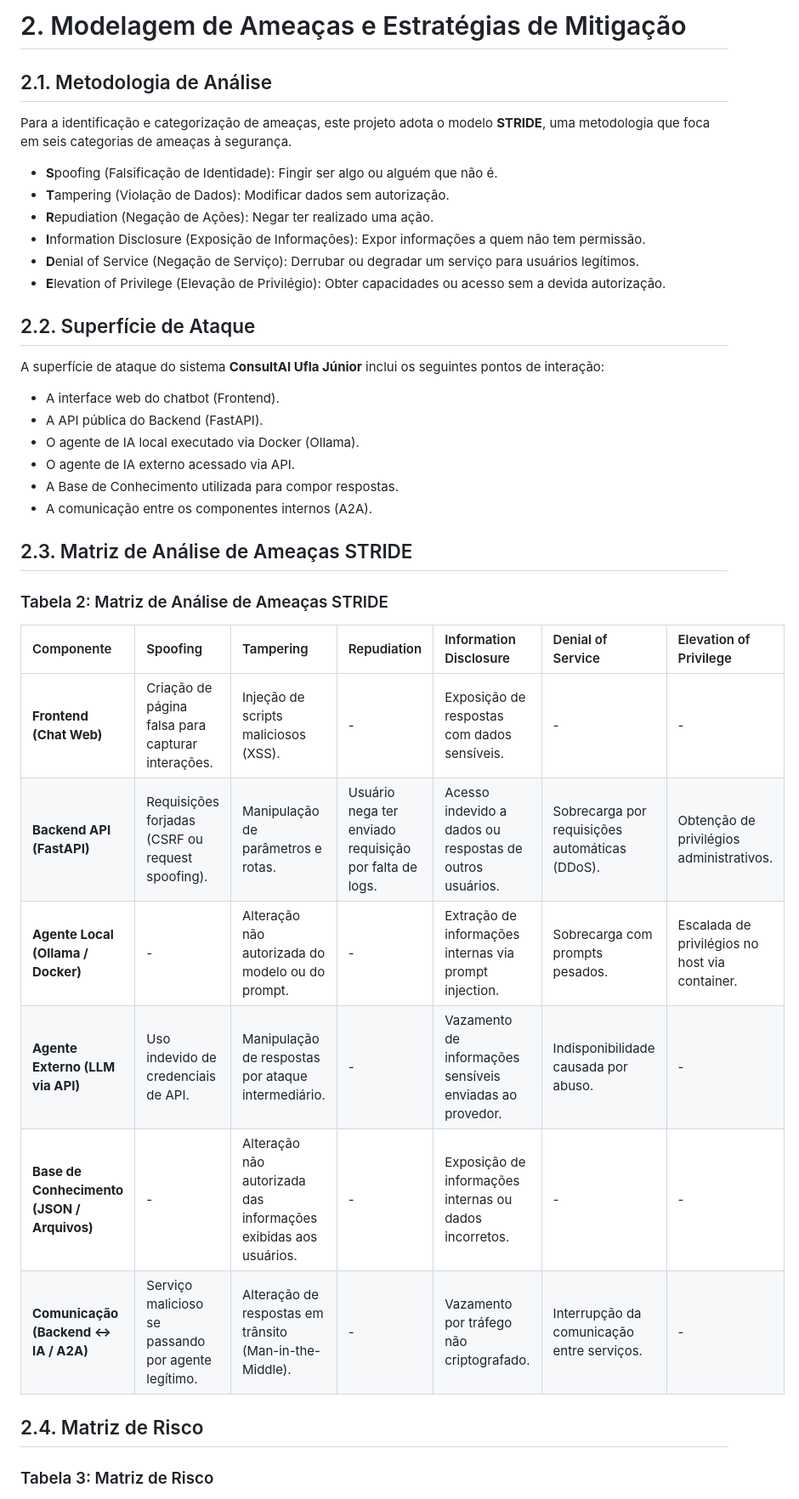
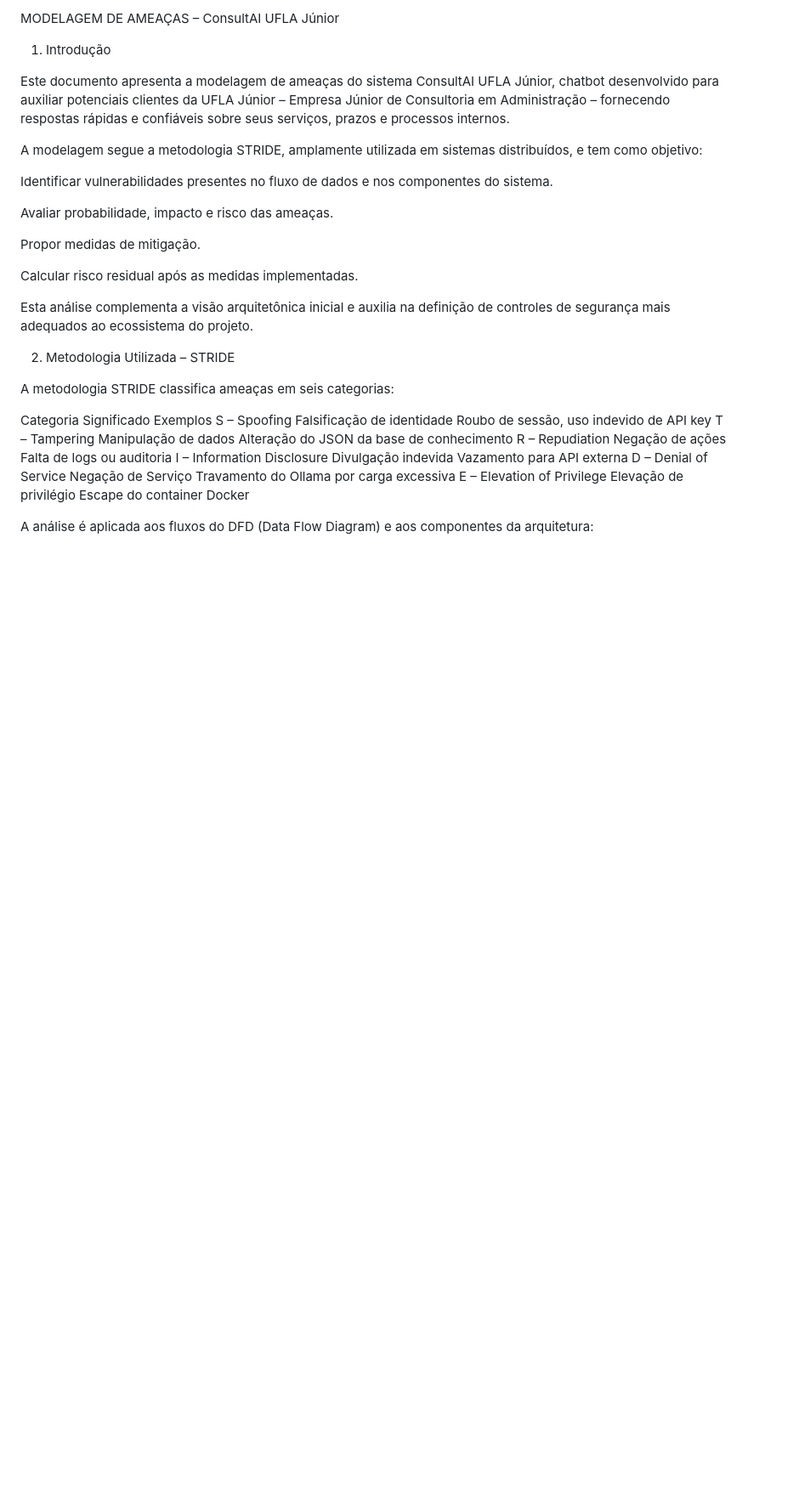
Before and after one commit to juliaaribeiro/Sistemas-Distribu-dos, a Markdown page: documentacao/ModelagemAmeaca.md, the part around one of its changes. Shown at 85% size. Drawn GitHub-style; blank space fills up the shorter version.

```diff
--- a/documentacao/ModelagemAmeaca.md
+++ b/documentacao/ModelagemAmeaca.md
@@ -1,41 +1,31 @@
-# 2. Modelagem de Ameaças e Estratégias de Mitigação
+MODELAGEM DE AMEAÇAS – ConsultAI UFLA Júnior
+1. Introdução
 
-## 2.1. Metodologia de Análise
+Este documento apresenta a modelagem de ameaças do sistema ConsultAI UFLA Júnior, chatbot desenvolvido para auxiliar potenciais clientes da UFLA Júnior – Empresa Júnior de Consultoria em Administração – fornecendo respostas rápidas e confiáveis sobre seus serviços, prazos e processos internos.
 
-Para a identificação e categorização de ameaças, este projeto adota o modelo **STRIDE**, uma metodologia que foca em seis categorias de ameaças à segurança.
+A modelagem segue a metodologia STRIDE, amplamente utilizada em sistemas distribuídos, e tem como objetivo:
 
-- **S**poofing (Falsificação de Identidade): Fingir ser algo ou alguém que não é.
-- **T**ampering (Violação de Dados): Modificar dados sem autorização.
-- **R**epudiation (Negação de Ações): Negar ter realizado uma ação.
-- **I**nformation Disclosure (Exposição de Informações): Expor informações a quem não tem permissão.
-- **D**enial of Service (Negação de Serviço): Derrubar ou degradar um serviço para usuários legítimos.
-- **E**levation of Privilege (Elevação de Privilégio): Obter capacidades ou acesso sem a devida autorização.
+Identificar vulnerabilidades presentes no fluxo de dados e nos componentes do sistema.
 
-## 2.2. Superfície de Ataque
+Avaliar probabilidade, impacto e risco das ameaças.
 
-A superfície de ataque do sistema **ConsultAI Ufla Júnior** inclui os seguintes pontos de interação:
+Propor medidas de mitigação.
 
-- A interface web do chatbot (Frontend).
-- A API pública do Backend (FastAPI).
-- O agente de IA local executado via Docker (Ollama).
-- O agente de IA externo acessado via API.
-- A Base de Conhecimento utilizada para compor respostas.
-- A comunicação entre os componentes internos (A2A).
+Calcular risco residual após as medidas implementadas.
 
-## 2.3. Matriz de Análise de Ameaças STRIDE
+Esta análise complementa a visão arquitetônica inicial e auxilia na definição de controles de segurança mais adequados ao ecossistema do projeto.
 
-### Tabela 2: Matriz de Análise de Ameaças STRIDE
+2. Metodologia Utilizada – STRIDE
 
-| Componente | Spoofing | Tampering | Repudiation | Information Disclosure | Denial of Service | Elevation of Privilege |
-| :--- | :--- | :--- | :--- | :--- | :--- | :--- |
-| **Frontend (Chat Web)** | Criação de página falsa para capturar interações. | Injeção de scripts maliciosos (XSS). | - | Exposição de respostas com dados sensíveis. | - | - |
-| **Backend API (FastAPI)** | Requisições forjadas (CSRF ou request spoofing). | Manipulação de parâmetros e rotas. | Usuário nega ter enviado requisição por falta de logs. | Acesso indevido a dados ou respostas de outros usuários. | Sobrecarga por requisições automáticas (DDoS). | Obtenção de privilégios administrativos. |
-| **Agente Local (Ollama / Docker)** | - | Alteração não autorizada do modelo ou do prompt. | - | Extração de informações internas via prompt injection. | Sobrecarga com prompts pesados. | Escalada de privilégios no host via container. |
-| **Agente Externo (LLM via API)** | Uso indevido de credenciais de API. | Manipulação de respostas por ataque intermediário. | - | Vazamento de informações sensíveis enviadas ao provedor. | Indisponibilidade causada por abuso. | - |
-| **Base de Conhecimento (JSON / Arquivos)** | - | Alteração não autorizada das informações exibidas aos usuários. | - | Exposição de informações internas ou dados incorretos. | - | - |
-| **Comunicação (Backend ↔ IA / A2A)** | Serviço malicioso se passando por agente legítimo. | Alteração de respostas em trânsito (Man-in-the-Middle). | - | Vazamento por tráfego não criptografado. | Interrupção da comunicação entre serviços. | - |
+A metodologia STRIDE classifica ameaças em seis categorias:
 
-## 2.4. Matriz de Risco
+Categoria	Significado	Exemplos
+S – Spoofing	Falsificação de identidade	Roubo de sessão, uso indevido de API key
+T – Tampering	Manipulação de dados	Alteração do JSON da base de conhecimento
+R – Repudiation	Negação de ações	Falta de logs ou auditoria
+I – Information Disclosure	Divulgação indevida	Vazamento para API externa
+D – Denial of Service	Negação de Serviço	Travamento do Ollama por carga excessiva
+E – Elevation of Privilege	Elevação de privilégio	Escape do container Docker
 
-### Tabela 3: Matriz de Risco
+A análise é aplicada aos fluxos do DFD (Data Flow Diagram) e aos componentes da arquitetura:
 
```
Also changed, not shown: other parts of documentacao/ModelagemAmeaca.md (+125 -18 lines).
